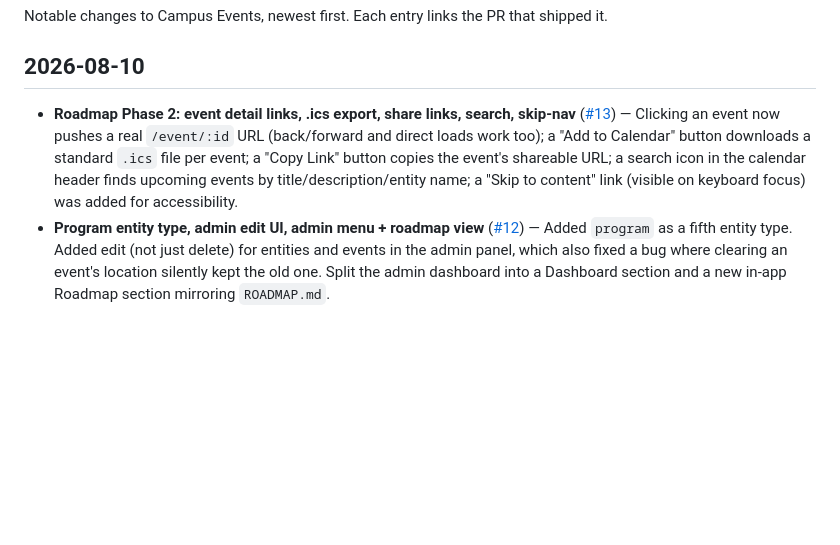
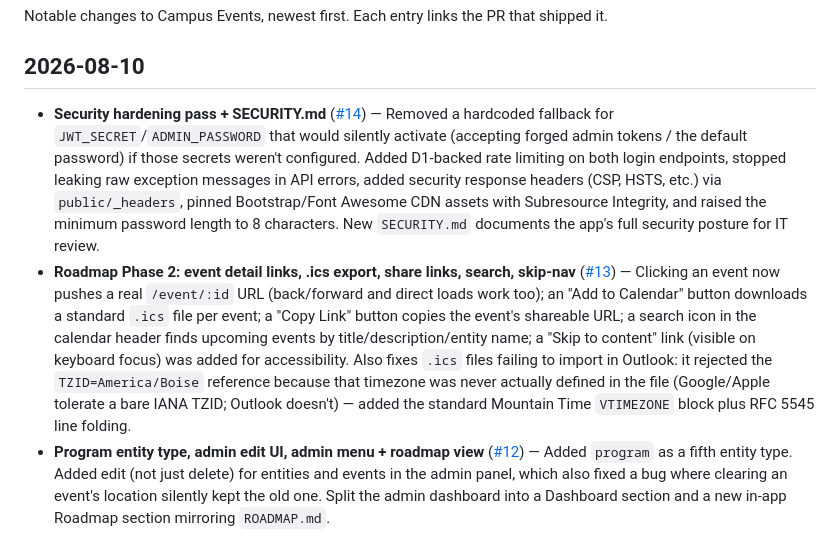
Before and after one commit to CIOP-code/CofI-Club-Events, a Markdown page: CHANGELOG.md, the part around the change. GitHub-like rendering; blank space fills up the shorter version.

Commit message:
Update CHANGELOG for PR #14

```diff
--- a/CHANGELOG.md
+++ b/CHANGELOG.md
@@ -4,7 +4,8 @@ Notable changes to Campus Events, newest first. Each entry links the PR that shi
 
 ## 2026-08-10
 
-- **Roadmap Phase 2: event detail links, .ics export, share links, search, skip-nav** ([#13](https://github.com/CIOP-code/CofI-Club-Events/pull/13)) — Clicking an event now pushes a real `/event/:id` URL (back/forward and direct loads work too); a "Add to Calendar" button downloads a standard `.ics` file per event; a "Copy Link" button copies the event's shareable URL; a search icon in the calendar header finds upcoming events by title/description/entity name; a "Skip to content" link (visible on keyboard focus) was added for accessibility.
+- **Security hardening pass + SECURITY.md** ([#14](https://github.com/CIOP-code/CofI-Club-Events/pull/14)) — Removed a hardcoded fallback for `JWT_SECRET`/`ADMIN_PASSWORD` that would silently activate (accepting forged admin tokens / the default password) if those secrets weren't configured. Added D1-backed rate limiting on both login endpoints, stopped leaking raw exception messages in API errors, added security response headers (CSP, HSTS, etc.) via `public/_headers`, pinned Bootstrap/Font Awesome CDN assets with Subresource Integrity, and raised the minimum password length to 8 characters. New `SECURITY.md` documents the app's full security posture for IT review.
+- **Roadmap Phase 2: event detail links, .ics export, share links, search, skip-nav** ([#13](https://github.com/CIOP-code/CofI-Club-Events/pull/13)) — Clicking an event now pushes a real `/event/:id` URL (back/forward and direct loads work too); an "Add to Calendar" button downloads a standard `.ics` file per event; a "Copy Link" button copies the event's shareable URL; a search icon in the calendar header finds upcoming events by title/description/entity name; a "Skip to content" link (visible on keyboard focus) was added for accessibility. Also fixes `.ics` files failing to import in Outlook: it rejected the `TZID=America/Boise` reference because that timezone was never actually defined in the file (Google/Apple tolerate a bare IANA TZID; Outlook doesn't) — added the standard Mountain Time `VTIMEZONE` block plus RFC 5545 line folding.
 - **Program entity type, admin edit UI, admin menu + roadmap view** ([#12](https://github.com/CIOP-code/CofI-Club-Events/pull/12)) — Added `program` as a fifth entity type. Added edit (not just delete) for entities and events in the admin panel, which also fixed a bug where clearing an event's location silently kept the old one. Split the admin dashboard into a Dashboard section and a new in-app Roadmap section mirroring `ROADMAP.md`.
 
 ## 2026-08-07
```
